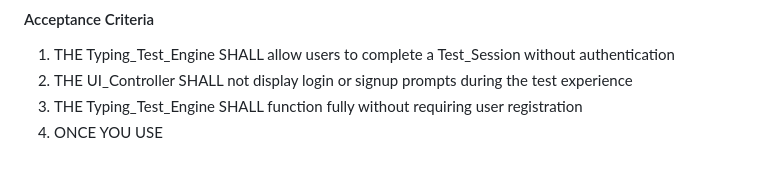
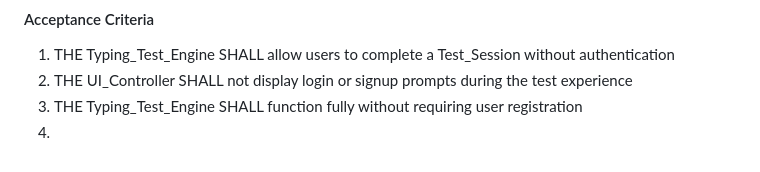
Before and after one commit to vivekx11/TypingSpeedTest, a Markdown page: requriment.md, the part around the change. Rendered like a GitHub page.

```diff
--- a/requriment.md
+++ b/requriment.md
@@ -195,4 +195,4 @@ This document specifies the requirements for a 60-second typing speed test web a
 1. THE Typing_Test_Engine SHALL allow users to complete a Test_Session without authentication
 2. THE UI_Controller SHALL not display login or signup prompts during the test experience
 3. THE Typing_Test_Engine SHALL function fully without requiring user registration
-4. ONCE YOU USE
+4.
```
